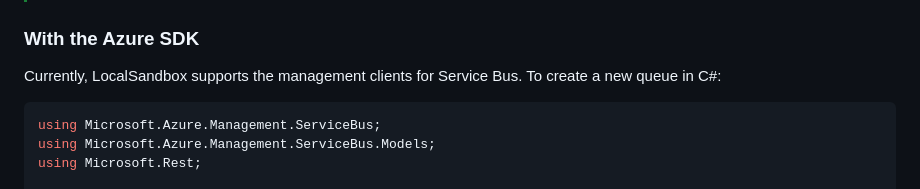
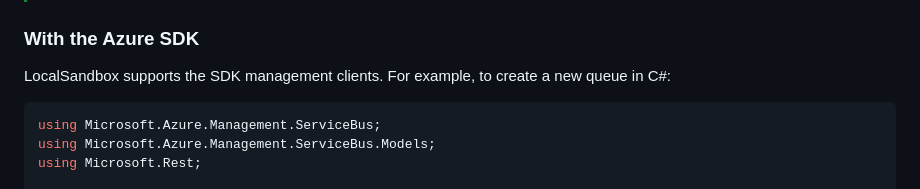
Before and after one commit to mxsdev/LocalSandbox, a Markdown page: README.md, the part around the change. Rendered like a GitHub page.

Commit message:
docs(readme): clearer support for management clients

````diff
--- a/README.md
+++ b/README.md
@@ -67,7 +67,7 @@ docker exec localsandbox \
 
 ### With the Azure SDK
 
-Currently, LocalSandbox supports the management clients for Service Bus. To create a new queue in C#:
+LocalSandbox supports the SDK management clients. For example, to create a new queue in C#:
 
 ```csharp
 using Microsoft.Azure.Management.ServiceBus;
````
